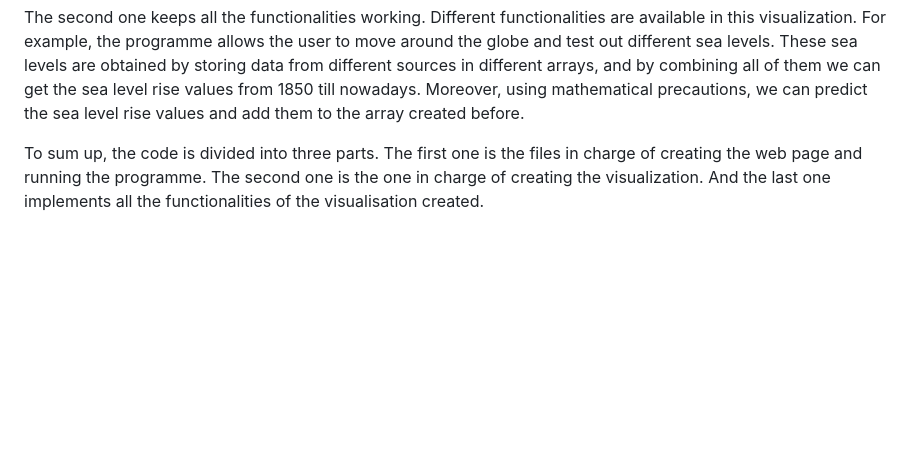
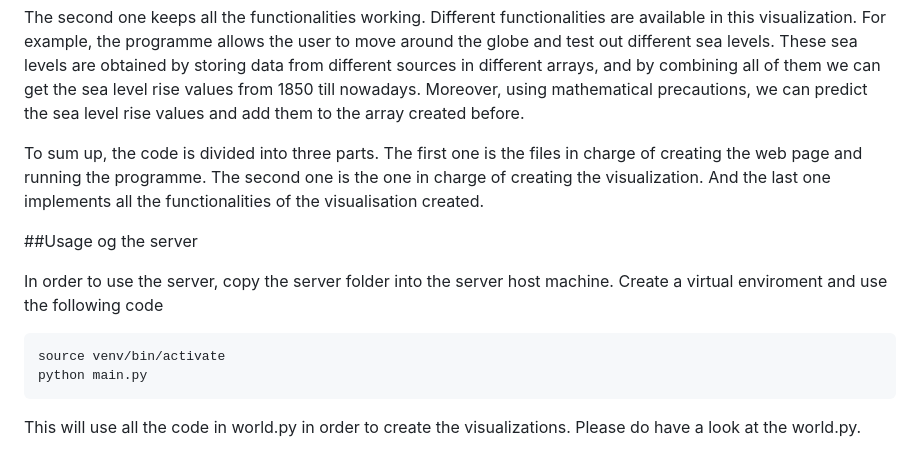
Before and after one commit to Group-62/InteractiveSeaLevel_Group_62, a Markdown page: README.md, the part around the change. GitHub-like rendering; blank space fills up the shorter version.

Commit message:
Minor changes on the README file

````diff
--- a/README.md
+++ b/README.md
@@ -34,3 +34,14 @@ The first one is in charge of accessing the data saved on the ETOPO 1 database,
 The second one keeps all the functionalities working. Different functionalities are available in this visualization. For example, the programme allows the user to move around the globe and test out different sea levels. These sea levels are obtained by storing data from different sources in different arrays, and by combining all of them we can get the sea level rise values from 1850 till nowadays. Moreover, using mathematical precautions, we can predict the sea level rise values and add them to the array created before.
 
 To sum up, the code is divided into three parts. The first one is the files in charge of creating the web page and running the programme. The second one is the one in charge of creating the visualization. And the last one implements all the functionalities of the visualisation created.
+
+##Usage og the server
+
+In order to use the server, copy the server folder into the server host machine. Create a virtual enviroment and use the following code
+
+```
+source venv/bin/activate
+python main.py
+```
+
+This will use all the code in world.py in order to create the visualizations. Please do have a look at the world.py.
````
